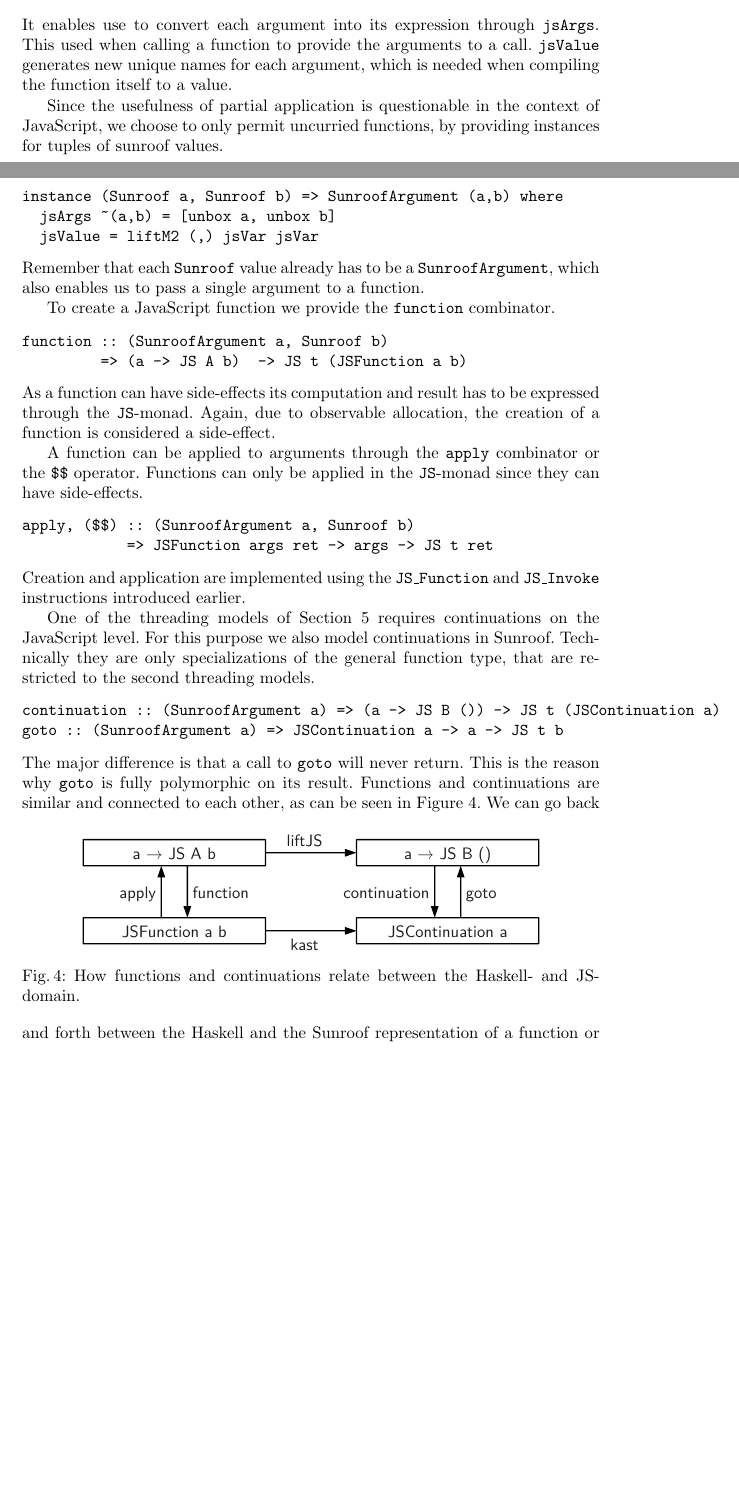
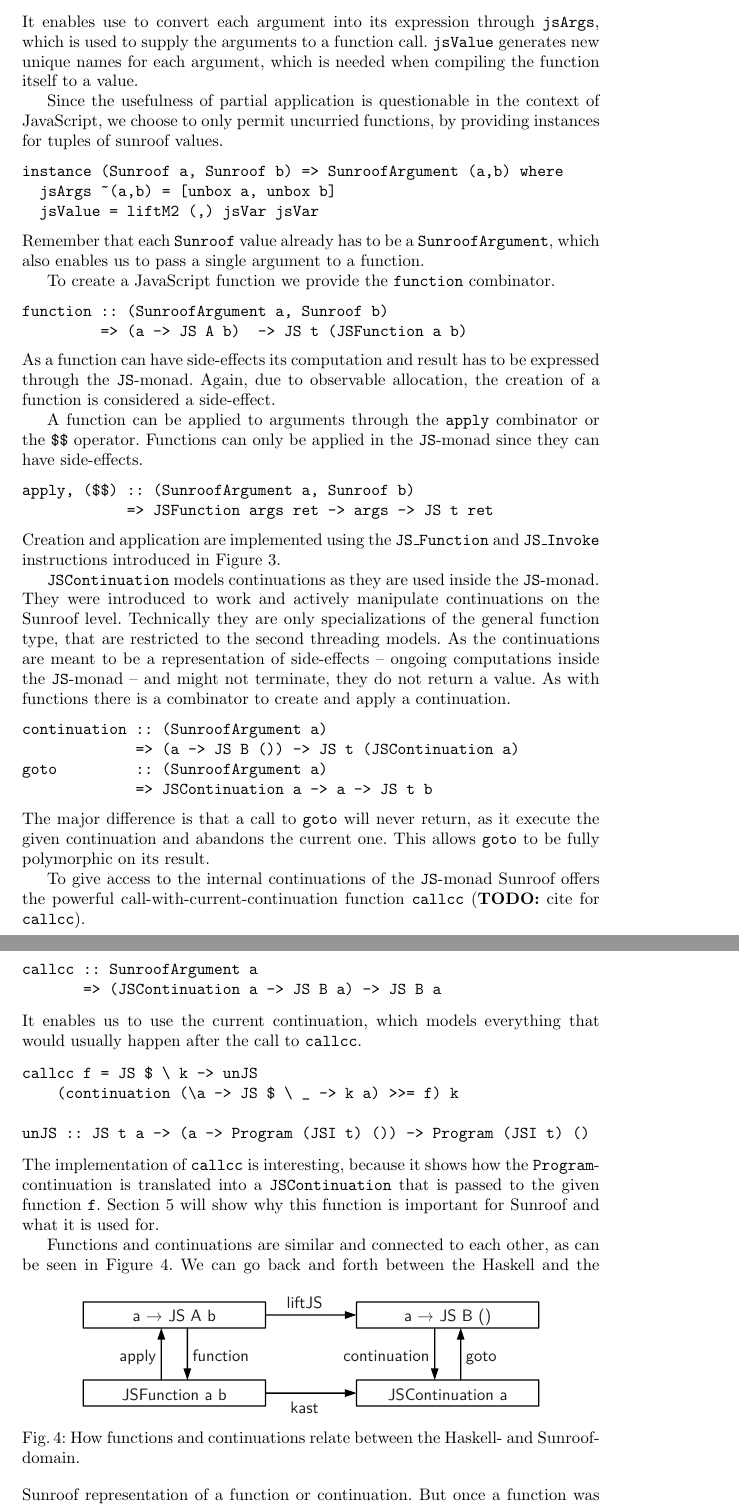
Before and after one commit to ku-fpg/paper-sunroof-tfp13, a LaTeX paper (sunroof.tex, which reads sections/functions-continuations.tex): two parts of pages 6 and 7 of 16 before the commit and two parts of pages 7 and 8 of 17 after it, joined at a grey line, cut so that both start at the same text, the shorter picture padded with empty space. Compiled offline with pdfLaTeX.

Commit message:
Updated the function/continuation section. Is now much more comprehensive and also introduce callcc.

```diff
--- a/sections/functions-continuations.tex
+++ b/sections/functions-continuations.tex
@@ -17,8 +17,8 @@ class SunroofArgument args where
   ...
 \end{verbatim}
 It enables use to convert each argument into its expression
-through \Src{jsArgs}. This used when calling a function to
-provide the arguments to a call. \Src{jsValue} generates
+through \Src{jsArgs}, which is used to supply the
+arguments to a function call. \Src{jsValue} generates
 new unique names for each argument, which is needed when compiling
 the function itself to a value.
 
@@ -51,25 +51,57 @@ apply, ($$) :: (SunroofArgument a, Sunroof b)
             => JSFunction args ret -> args -> JS t ret
 \end{verbatim}
 Creation and application are implemented using the \Src{JS\_Function}
-and \Src{JS\_Invoke} instructions introduced earlier.
+and \Src{JS\_Invoke} instructions introduced in
+Figure \ref{fig:jsi-definition}.
 
-One of the threading models of Section \ref{sec:threading-models}
-requires continuations on the JavaScript level. For this purpose we
-also model continuations in Sunroof. Technically they are only
+\Src{JSContinuation} models continuations as they are used
+inside the \JS-monad. They were introduced to work and actively manipulate
+continuations on the Sunroof level. Technically they are only
 specializations of the general function type, that are
-restricted to the second threading models.
+restricted to the second threading models. As the continuations
+are meant to be a representation of side-effects --
+ongoing computations inside the \JS-monad -- and might
+not terminate, they do not return a value. As with functions
+there is a combinator to create and apply a continuation.
 \begin{verbatim}
-continuation :: (SunroofArgument a) => (a -> JS B ()) -> JS t (JSContinuation a)
-goto :: (SunroofArgument a) => JSContinuation a -> a -> JS t b
+continuation :: (SunroofArgument a)
+             => (a -> JS B ()) -> JS t (JSContinuation a)
+goto         :: (SunroofArgument a)
+             => JSContinuation a -> a -> JS t b
 \end{verbatim}
 The major difference is that a call to \Src{goto} will never
-return. This is the reason why \Src{goto} is fully polymorphic
-on its result. Functions and continuations are similar and connected
+return, as it execute the given continuation and abandons the
+current one. This allows \Src{goto} to be fully polymorphic
+on its result.
+
+To give access to the internal continuations of the \JS-monad
+Sunroof offers the powerful call-with-current-continuation
+function \Src{callcc} \TODO{cite for \Src{callcc}}.
+\begin{verbatim}
+callcc :: SunroofArgument a
+       => (JSContinuation a -> JS B a) -> JS B a
+\end{verbatim}
+It enables us to use the current continuation, which
+models everything that would usually happen after the call
+to \Src{callcc}.
+\begin{verbatim}
+callcc f = JS $ \ k -> unJS
+    (continuation (\a -> JS $ \ _ -> k a) >>= f) k
+
+unJS :: JS t a -> (a -> Program (JSI t) ()) -> Program (JSI t) ()
+\end{verbatim}
+The implementation of \Src{callcc} is interesting,
+because it shows how the \Src{Program}-continuation is translated
+into a \Src{JSContinuation} that is passed to the given function \Src{f}.
+Section \ref{sec:threading-models} will show why this function
+is important for Sunroof and what it is used for.
+
+Functions and continuations are similar and connected
 to each other, as can be seen in Figure \ref{fig:func-cont}.
 \Figure%
 {fig:func-cont}%
 {figures/sunroof-func-cont.pdf}%
-{How functions and continuations relate between the Haskell- and JS-domain.}%
+{How functions and continuations relate between the Haskell- and Sunroof-domain.}%
 We can go back and forth between the Haskell and the Sunroof
 representation of a function or continuation. But once a function
 was specialized to a continuation it is not possible to go back,
```
Also changed, not shown: sections/object-model.tex (+1 -0 lines), sunroof.tex (+7 -0 lines), sections/functions-continuations.tex (3 more changed lines).
